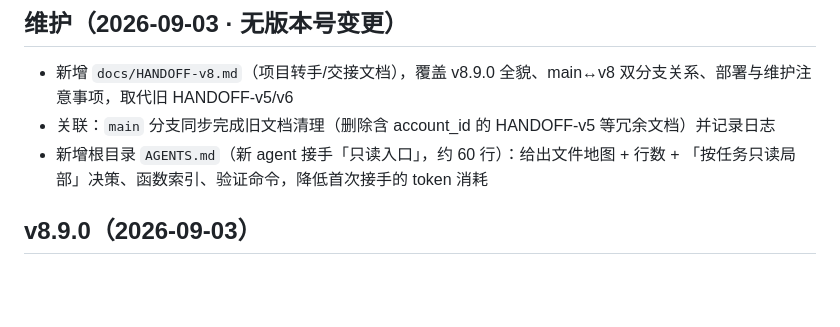
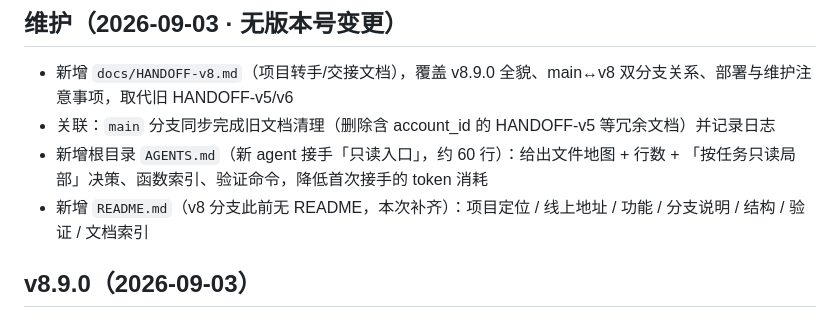
Before and after one commit to KOKACODA/tag-pricing-calculator-v5, a Markdown page: CHANGELOG.md, the part around the change. GitHub-like rendering; blank space fills up the shorter version.

Commit message:
docs: 补齐 v8 分支 README（定位/线上地址/分支说明/结构/文档索引）

```diff
--- a/CHANGELOG.md
+++ b/CHANGELOG.md
@@ -5,6 +5,7 @@
 - 新增 `docs/HANDOFF-v8.md`（项目转手/交接文档），覆盖 v8.9.0 全貌、main↔v8 双分支关系、部署与维护注意事项，取代旧 HANDOFF-v5/v6
 - 关联：`main` 分支同步完成旧文档清理（删除含 account_id 的 HANDOFF-v5 等冗余文档）并记录日志
 - 新增根目录 `AGENTS.md`（新 agent 接手「只读入口」，约 60 行）：给出文件地图 + 行数 + 「按任务只读局部」决策、函数索引、验证命令，降低首次接手的 token 消耗
+- 新增 `README.md`（v8 分支此前无 README，本次补齐）：项目定位 / 线上地址 / 功能 / 分支说明 / 结构 / 验证 / 文档索引
 
 ## v8.9.0（2026-09-03）
 
```
Also changed, not shown: README.md (added, +78 -0 lines).
